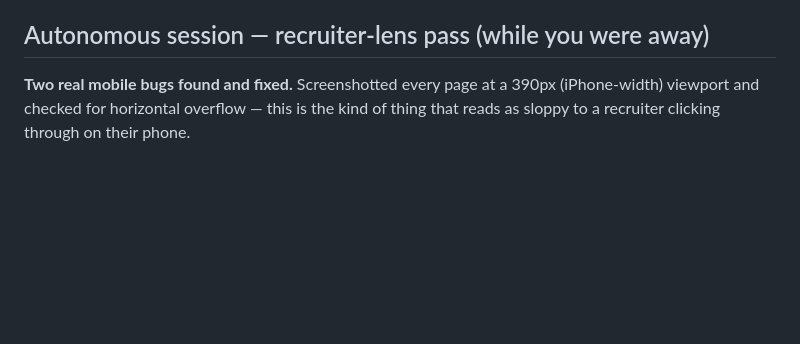
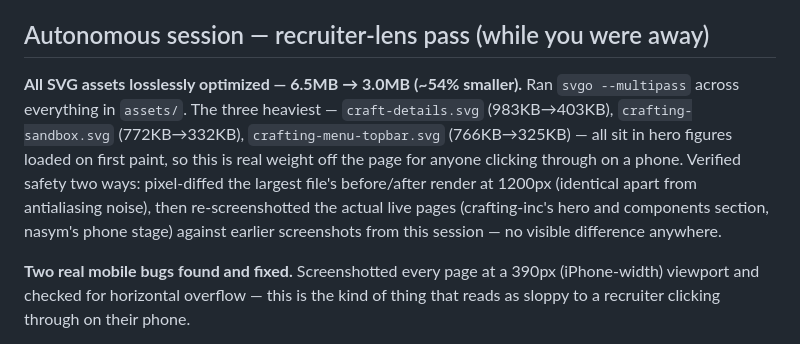
Before and after one commit to e34lin/portfolio, a Markdown page: CHANGELOG.md, the part around the change. Drawn GitHub-style; blank space fills up the shorter version.

Commit message:
Update changelog with SVG optimization entry
Co-Authored-By: Claude Sonnet 5 <noreply@anthropic.com>
Claude-Session: https://claude.ai/code/session_01TYfLT65x4ghe5XtMvWx8kV

```diff
--- a/CHANGELOG.md
+++ b/CHANGELOG.md
@@ -6,6 +6,17 @@ newest first. Every entry corresponds to a git commit — use `git log` or
 single one without affecting the others.
 
 ## Autonomous session — recruiter-lens pass (while you were away)
+
+**All SVG assets losslessly optimized — 6.5MB → 3.0MB (~54% smaller).**
+Ran `svgo --multipass` across everything in `assets/`. The three heaviest —
+`craft-details.svg` (983KB→403KB), `crafting-sandbox.svg` (772KB→332KB),
+`crafting-menu-topbar.svg` (766KB→325KB) — all sit in hero figures loaded
+on first paint, so this is real weight off the page for anyone clicking
+through on a phone. Verified safety two ways: pixel-diffed the largest
+file's before/after render at 1200px (identical apart from antialiasing
+noise), then re-screenshotted the actual live pages (crafting-inc's hero
+and components section, nasym's phone stage) against earlier screenshots
+from this session — no visible difference anywhere.
 
 **Two real mobile bugs found and fixed.** Screenshotted every page at a
 390px (iPhone-width) viewport and checked for horizontal overflow — this
```
